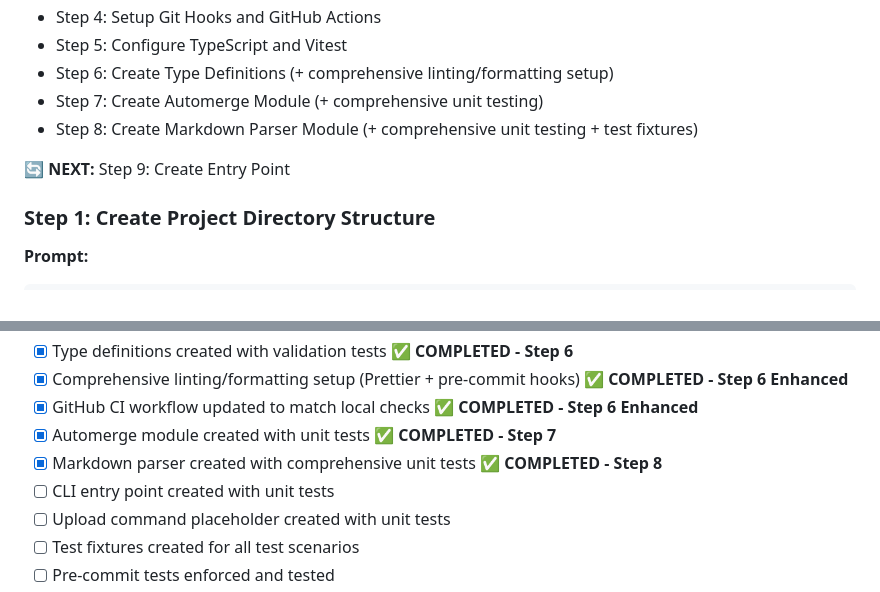
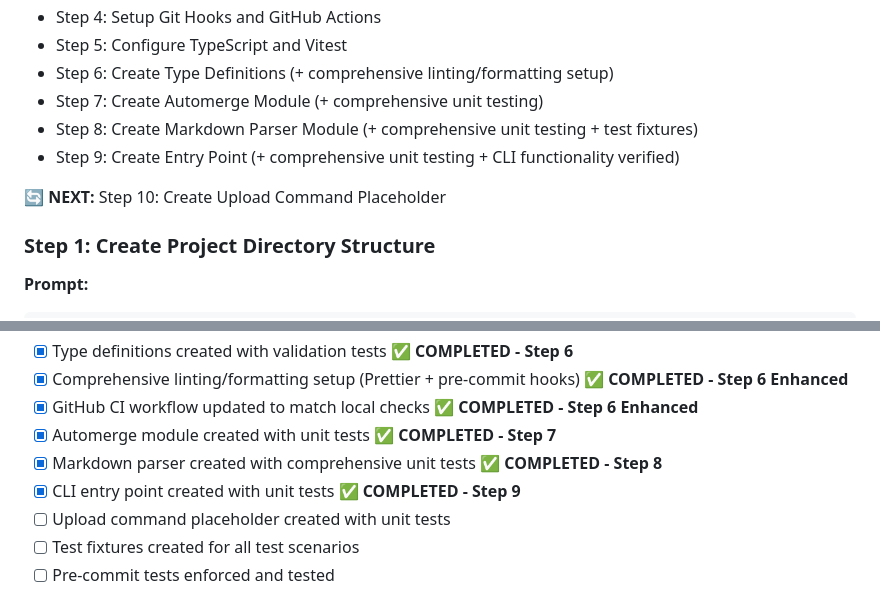
Before and after one commit to evcraddock/autoblog, a Markdown page: docs/cli-prompts.md, 2 parts joined by grey strips. Rendered like a GitHub page.

Commit message:
Update documentation to reflect Step 9 completion
🤖 Generated with [Claude Code](https://claude.ai/code)

Co-Authored-By: Claude <noreply@anthropic.com>

```diff
--- a/docs/cli-prompts.md
+++ b/docs/cli-prompts.md
@@ -15,8 +15,9 @@ This document contains step-by-step prompts for implementing the autoblog CLI to
 - Step 6: Create Type Definitions (+ comprehensive linting/formatting setup)
 - Step 7: Create Automerge Module (+ comprehensive unit testing)
 - Step 8: Create Markdown Parser Module (+ comprehensive unit testing + test fixtures)
+- Step 9: Create Entry Point (+ comprehensive unit testing + CLI functionality verified)
 
-🔄 **NEXT:** Step 9: Create Entry Point
+🔄 **NEXT:** Step 10: Create Upload Command Placeholder
 
 ### Step 1: Create Project Directory Structure
 
@@ -445,7 +446,7 @@ After completing all steps, you should have:
 - [x] GitHub CI workflow updated to match local checks ✅ **COMPLETED - Step 6 Enhanced**
 - [x] Automerge module created with unit tests ✅ **COMPLETED - Step 7**
 - [x] Markdown parser created with comprehensive unit tests ✅ **COMPLETED - Step 8**
-- [ ] CLI entry point created with unit tests
+- [x] CLI entry point created with unit tests ✅ **COMPLETED - Step 9**
 - [ ] Upload command placeholder created with unit tests
 - [ ] Test fixtures created for all test scenarios
 - [ ] Pre-commit tests enforced and tested
```
